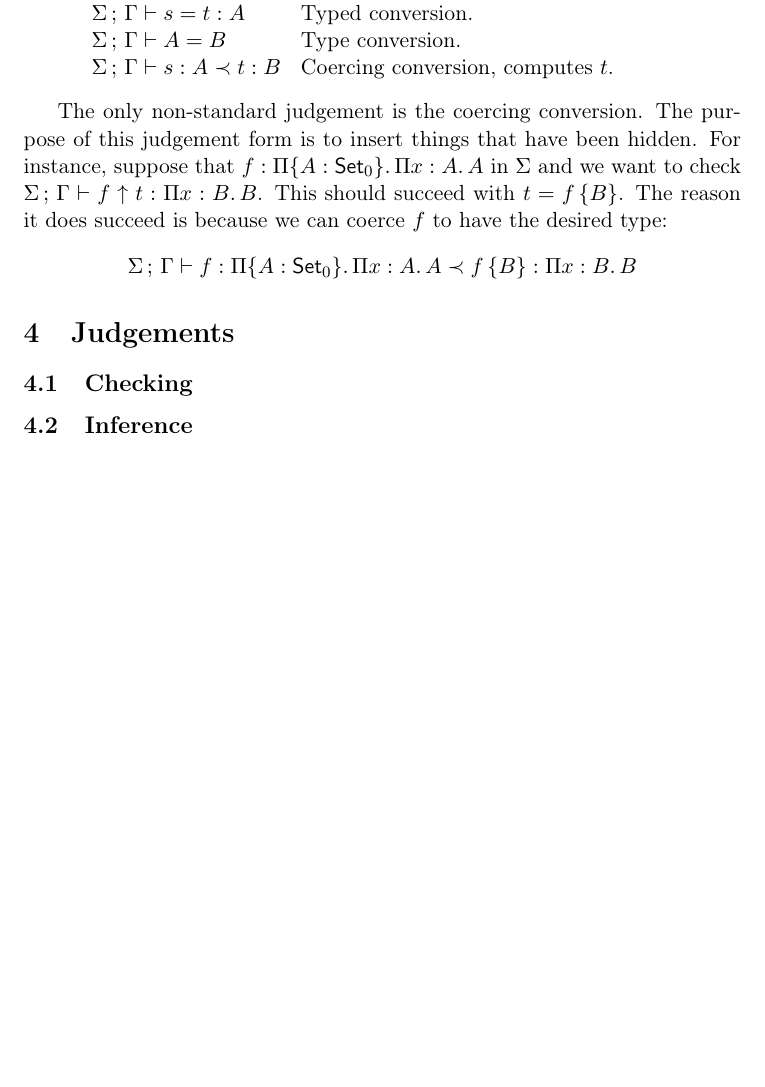
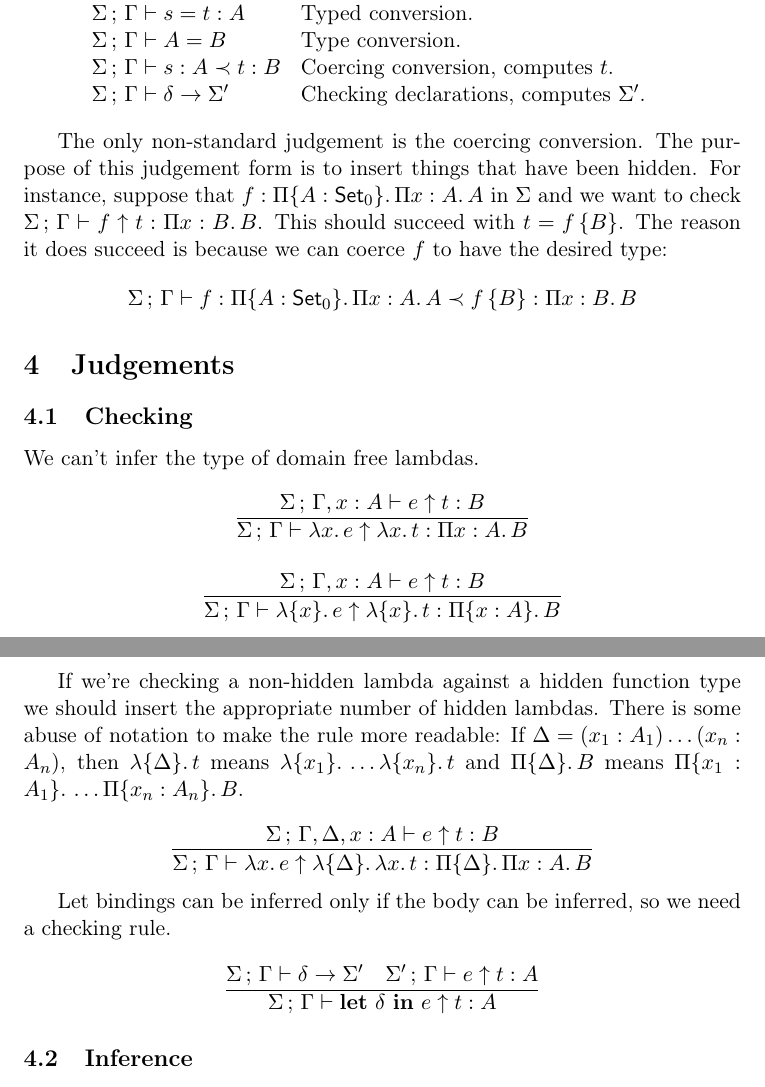
Before and after one commit to JasonGross/Agda, a LaTeX document (notes/typechecking/algorithm.tex): part of page 2 of 2 before the commit and two parts of pages 2 and 3 of 3 after it, the two joined at a grey line, cut so that both start at the same text, the shorter picture padded with empty space. Compiled offline with pdfLaTeX.

Commit message:
some typing rules
darcs-hash:20051202102755-8a0b6-d62c57c2c8311972cfb98c774042748297bb4ef0

```diff
--- a/notes/typechecking/algorithm.tex
+++ b/notes/typechecking/algorithm.tex
@@ -18,6 +18,8 @@
 \newcommand\ehPi[3]{\{#1:#2\}\to#3}
 \newcommand\vPi[2]{\Pi#1:#2.\,}
 \newcommand\vhPi[2]{\Pi\{#1:#2\}.\,}
+\newcommand\vPiTel[1]{\Pi#1.\,}
+\newcommand\vhPiTel[1]{\vPiTel{\{#1\}}}
 \newcommand\Let[2]{\keyword{let}~#1~\keyword{in}~#2}
 \newcommand\Set[1]{\mathsf{Set}_#1}
 \newcommand\Prop{\mathsf{Prop}}
@@ -31,6 +33,7 @@
 \newcommand\Equal[5]{#1\,;\,#2\vdash#3=#4:#5}
 \newcommand\TEqual[4]{#1\,;\,#2\vdash#3=#4}
 \newcommand\Expand[6]{#1\,;\,#2\vdash#3:#4\prec#5:#6}
+\newcommand\CheckDecl[4]{#1\,;\,#2\vdash#3\to#4}
 
 \title{Agda II Type Checking Algorithm}
 \author{Ulf Norell}
@@ -106,6 +109,7 @@
 	\Equal\Sigma\Gamma stA	    & \mbox{Typed conversion.} \\
 	\TEqual\Sigma\Gamma AB	    & \mbox{Type conversion.} \\
 	\Expand\Sigma\Gamma sAtB    & \mbox{Coercing conversion, computes $t$.} \\
+	\CheckDecl\Sigma\Gamma\delta{\Sigma'} & \mbox{Checking declarations, computes $\Sigma'$.}
     \end{array}\]
 
     The only non-standard judgement is the coercing conversion. The purpose of
@@ -122,6 +126,38 @@
 
 \subsection{Checking}
 
+    We can't infer the type of domain free lambdas.
+
+    \[\begin{array}{c}
+	\infer{ \Check\Sigma\Gamma{\lam xe}{\lam xt}{\vPi xAB} }
+	      { \Check\Sigma{\Gamma,x:A}etB }
+	\\{}\\
+	\infer{ \Check\Sigma\Gamma{\hlam xe}{\hlam xt}{\vhPi xAB} }
+	      { \Check\Sigma{\Gamma,x:A}etB }
+    \end{array}\]
+
+    If we're checking a non-hidden lambda against a hidden function type we
+    should insert the appropriate number of hidden lambdas. There is some
+    abuse of notation to make the rule more readable: If $\Delta =
+    (x_1:A_1)\ldots(x_n:A_n)$, then $\hlam\Delta t$ means $\hlam{x_1}\ldots\hlam{x_n}t$ and
+    $\vhPiTel\Delta B$ means $\vhPi{x_1}{A_1}\ldots\vhPi{x_n}{A_n}B$.
+
+    \[\begin{array}{c}
+	\infer{ \Check\Sigma\Gamma{\lam xe}{\hlam\Delta\lam xt}{\vhPiTel\Delta\vPi xAB} }
+	{ \Check\Sigma{\Gamma,\Delta,x:A} etB
+	}
+    \end{array}\]
+
+    Let bindings can be inferred only if the body can be inferred, so we need a
+    checking rule.
+
+    \[\begin{array}{c}
+	\infer{ \Check\Sigma\Gamma{\Let\delta e}tA }
+	{ \CheckDecl\Sigma\Gamma\delta{\Sigma'}
+	& \Check{\Sigma'}\Gamma etA
+	}
+    \end{array}\]
+
 \subsection{Inference}
 
 \subsection{Is type}
```
